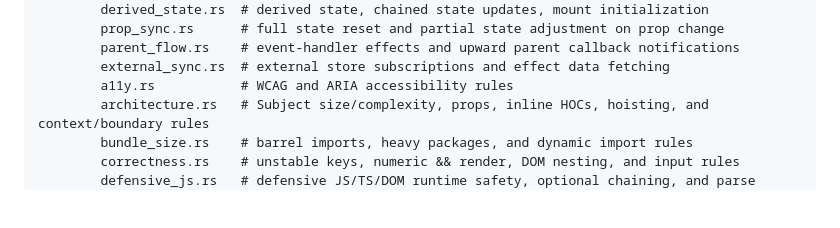
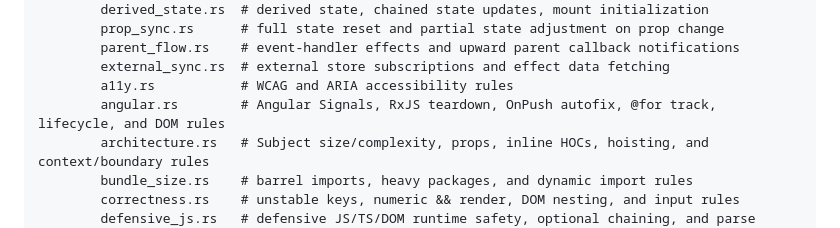
Before and after one commit to joaodavidsilva/dotore, a Markdown page: docs/architecture/layout.md, the part around the change. Drawn GitHub-style; blank space fills up the shorter version.

Commit message:
docs: document Angular rules module in layout.md

```diff
--- a/docs/architecture/layout.md
+++ b/docs/architecture/layout.md
@@ -42,6 +42,7 @@ crates/
         parent_flow.rs    # event-handler effects and upward parent callback notifications
         external_sync.rs  # external store subscriptions and effect data fetching
         a11y.rs           # WCAG and ARIA accessibility rules
+        angular.rs        # Angular Signals, RxJS teardown, OnPush autofix, @for track, lifecycle, and DOM rules
         architecture.rs   # Subject size/complexity, props, inline HOCs, hoisting, and context/boundary rules
         bundle_size.rs    # barrel imports, heavy packages, and dynamic import rules
         correctness.rs    # unstable keys, numeric && render, DOM nesting, and input rules
```
